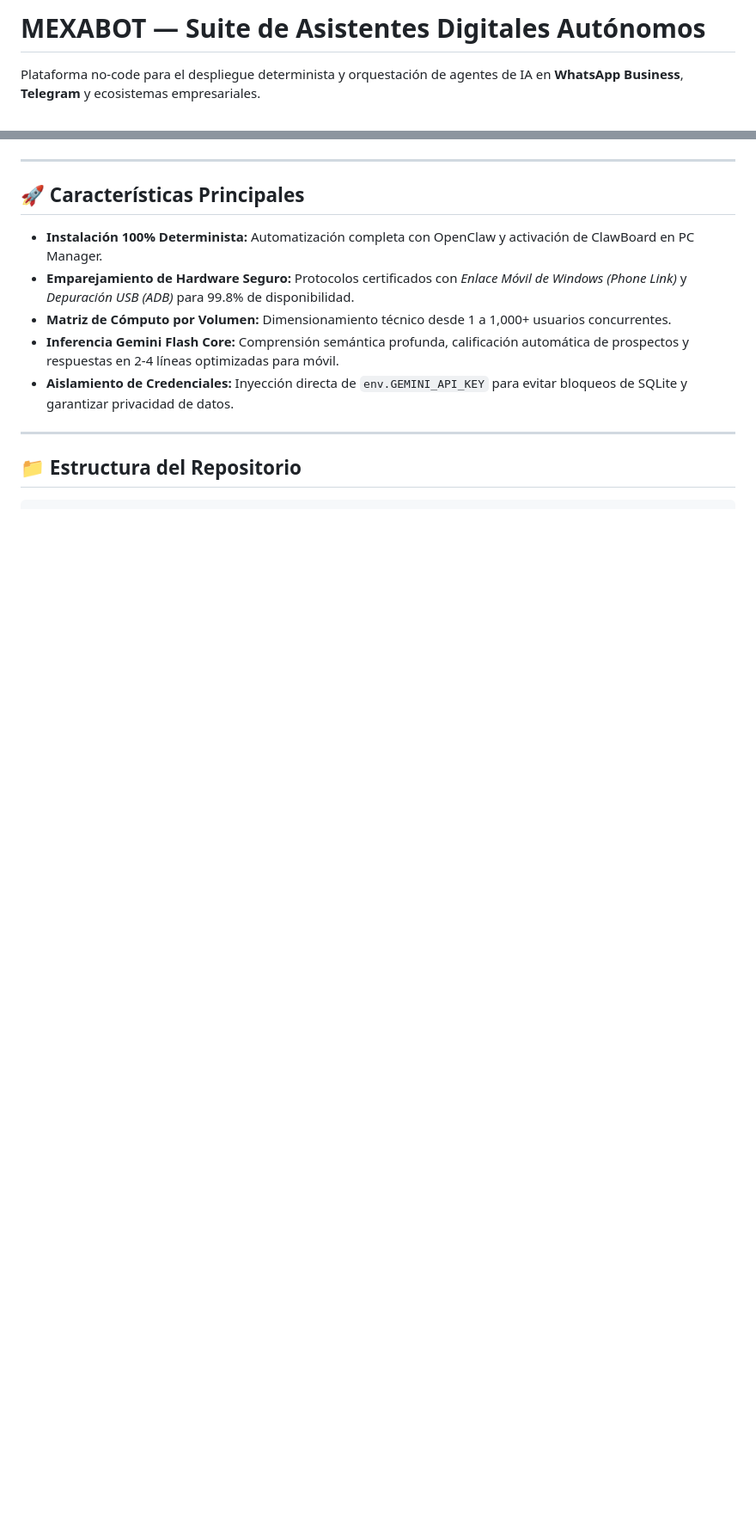
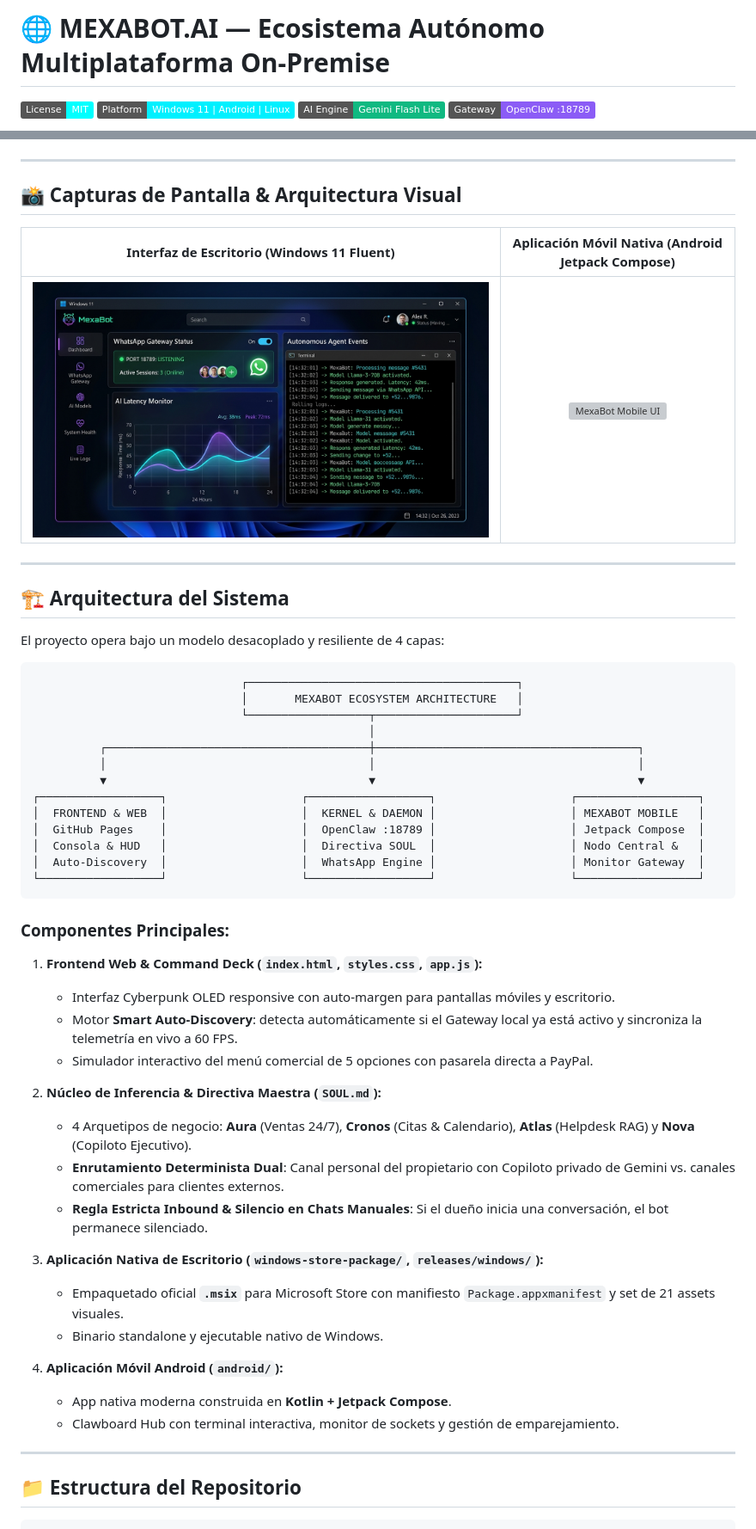
Before and after one commit to dixi3stdgdl-design/Mexabot, a Markdown page: README.md, 2 parts joined by grey strips. Shown at 86% size. Rendered like a GitHub page; pictures changed too: mexabot-windows-app.jpg (added); badges without logos; blank space fills up the shorter version; grey boxes are pictures that could not be loaded.

Commit message:
docs: actualizar README maestro con arquitectura completa y screenshots; fix: auto-margen movil y sanitizacion total de datos privados

````diff
--- a/README.md
+++ b/README.md
@@ -1,4 +1,7 @@
-# MEXABOT — Suite de Asistentes Digitales Autónomos
+# 🌐 MEXABOT.AI — Ecosistema Autónomo Multiplataforma On-Premise
 
-Plataforma no-code para el despliegue determinista y orquestación de agentes de IA en **WhatsApp Business**, **Telegram** y ecosistemas empresariales.
+[![License: MIT](https://img.shields.io/badge/License-MIT-cyan.svg)](https://opensource.org/licenses/MIT)
+[![Platform: Windows 10/11](https://img.shields.io/badge/Platform-Windows%2011%20%7C%20Android%20%7C%20Linux-00f0ff.svg)](https://microsoft.com)
+[![Engine: Gemini 3.5 Flash](https://img.shields.io/badge/AI%20Engine-Gemini%20Flash%20Lite-10b981.svg)](https://ai.google.dev)
+[![Gateway: OpenClaw :18789](https://img.shields.io/badge/Gateway-OpenClaw%20%3A18789-8b5cf6.svg)](http://127.0.0.1:18789)
 
@@ -6,13 +9,52 @@ Plataforma no-code para el despliegue determinista y orquestación de agentes de
 
 ---
 
-## 🚀 Características Principales
+## 📸 Capturas de Pantalla & Arquitectura Visual
 
-- **Instalación 100% Determinista:** Automatización completa con OpenClaw y activación de ClawBoard en PC Manager.
-- **Emparejamiento de Hardware Seguro:** Protocolos certificados con *Enlace Móvil de Windows (Phone Link)* y *Depuración USB (ADB)* para 99.8% de disponibilidad.
-- **Matriz de Cómputo por Volumen:** Dimensionamiento técnico desde 1 a 1,000+ usuarios concurrentes.
-- **Inferencia Gemini Flash Core:** Comprensión semántica profunda, calificación automática de prospectos y respuestas en 2-4 líneas optimizadas para móvil.
-- **Aislamiento de Credenciales:** Inyección directa de `env.GEMINI_API_KEY` para evitar bloqueos de SQLite y garantizar privacidad de datos.
+| Interfaz de Escritorio (Windows 11 Fluent) | Aplicación Móvil Nativa (Android Jetpack Compose) |
+| :---: | :---: |
+| ![MexaBot Desktop UI](mexabot-windows-app.jpg) | ![MexaBot Mobile UI](mexabot_mobile_native.png) |
+
+---
+
+## 🏗️ Arquitectura del Sistema
+
+El proyecto opera bajo un modelo desacoplado y resiliente de 4 capas:
+
+```
+                               ┌────────────────────────────────────────┐
+                               │       MEXABOT ECOSYSTEM ARCHITECTURE   │
+                               └──────────────────┬─────────────────────┘
+                                                  │
+          ┌───────────────────────────────────────┼───────────────────────────────────────┐
+          │                                       │                                       │
+          ▼                                       ▼                                       ▼
+┌──────────────────┐                    ┌──────────────────┐                    ┌──────────────────┐
+│  FRONTEND & WEB  │                    │  KERNEL & DAEMON │                    │ MEXABOT MOBILE   │
+│  GitHub Pages    │                    │  OpenClaw :18789 │                    │ Jetpack Compose  │
+│  Consola & HUD   │                    │  Directiva SOUL  │                    │ Nodo Central &   │
+│  Auto-Discovery  │                    │  WhatsApp Engine │                    │ Monitor Gateway  │
+└──────────────────┘                    └──────────────────┘                    └──────────────────┘
+```
+
+### Componentes Principales:
+1. **Frontend Web & Command Deck (`index.html`, `styles.css`, `app.js`):**
+   - Interfaz Cyberpunk OLED responsive con auto-margen para pantallas móviles y escritorio.
+   - Motor **Smart Auto-Discovery**: detecta automáticamente si el Gateway local ya está activo y sincroniza la telemetría en vivo a 60 FPS.
+   - Simulador interactivo del menú comercial de 5 opciones con pasarela directa a PayPal.
+
+2. **Núcleo de Inferencia & Directiva Maestra (`SOUL.md`):**
+   - 4 Arquetipos de negocio: **Aura** (Ventas 24/7), **Cronos** (Citas & Calendario), **Atlas** (Helpdesk RAG) y **Nova** (Copiloto Ejecutivo).
+   - **Enrutamiento Determinista Dual**: Canal personal del propietario con Copiloto privado de Gemini vs. canales comerciales para clientes externos.
+   - **Regla Estricta Inbound & Silencio en Chats Manuales**: Si el dueño inicia una conversación, el bot permanece silenciado.
+
+3. **Aplicación Nativa de Escritorio (`windows-store-package/`, `releases/windows/`):**
+   - Empaquetado oficial **`.msix`** para Microsoft Store con manifiesto `Package.appxmanifest` y set de 21 assets visuales.
+   - Binario standalone y ejecutable nativo de Windows.
+
+4. **Aplicación Móvil Android (`android/`):**
+   - App nativa moderna construida en **Kotlin + Jetpack Compose**.
+   - Clawboard Hub con terminal interactiva, monitor de sockets y gestión de emparejamiento.
 
 ---
 
````
Also changed, not shown: other parts of README.md (+55 -9 lines), 4 other files.
